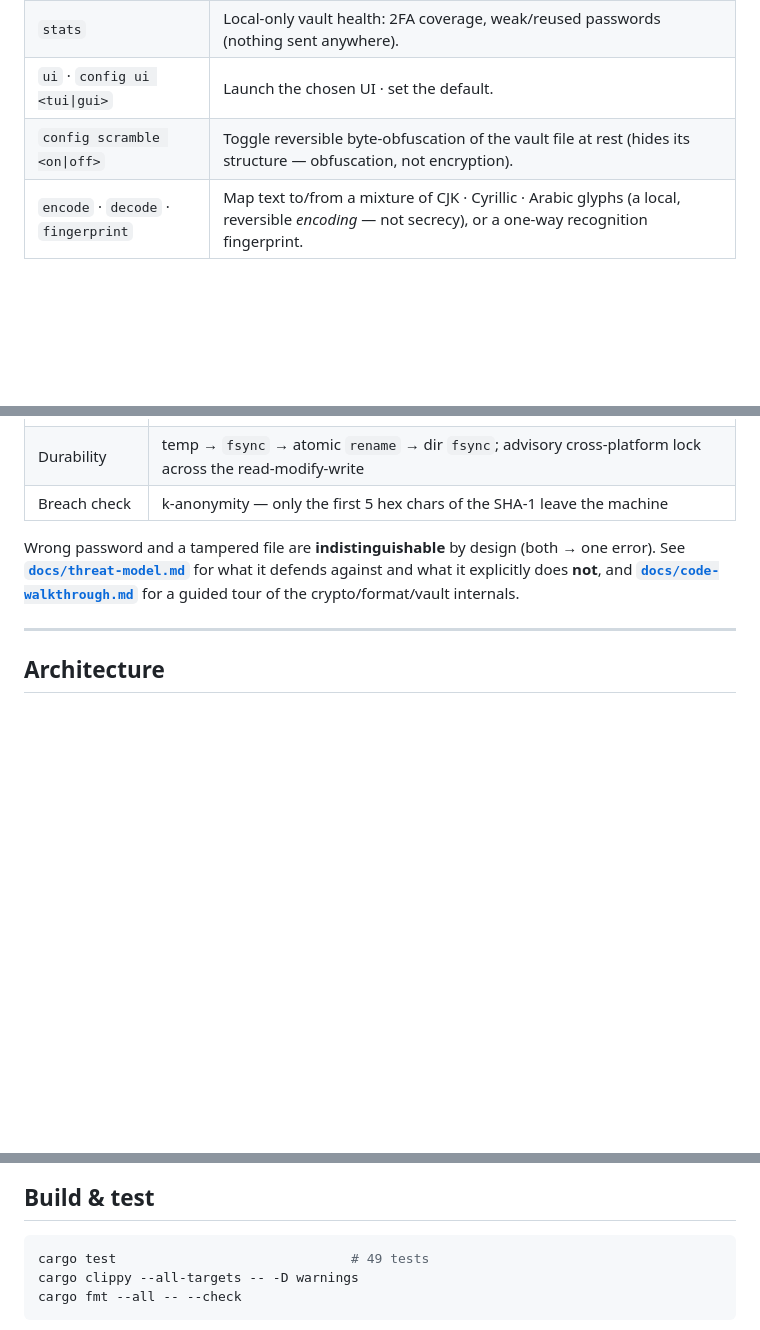
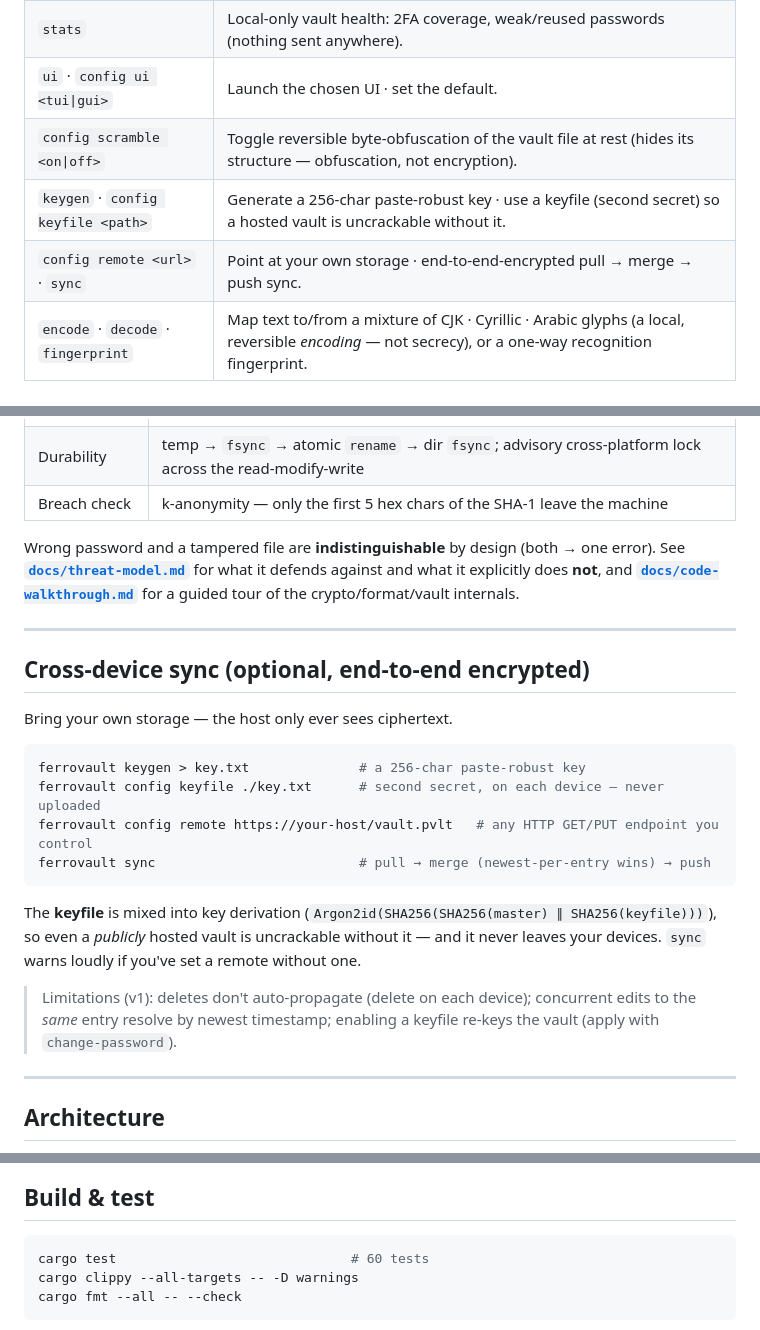
Before and after one commit to Athology0000/ferrovault, a Markdown page: README.md, 3 parts joined by grey strips. Drawn GitHub-style; blank space fills up the shorter version.

Commit message:
docs: document cross-device E2E sync (keyfile + keygen + remote); 60 tests

````diff
--- a/README.md
+++ b/README.md
@@ -76,6 +76,8 @@ The master password is **never a CLI flag** — only hidden interactive prompts,
 | `stats` | Local-only vault health: 2FA coverage, weak/reused passwords (nothing sent anywhere). |
 | `ui` · `config ui <tui\|gui>` | Launch the chosen UI · set the default. |
 | `config scramble <on\|off>` | Toggle reversible byte-obfuscation of the vault file at rest (hides its structure — obfuscation, not encryption). |
+| `keygen` · `config keyfile <path>` | Generate a 256-char paste-robust key · use a keyfile (second secret) so a hosted vault is uncrackable without it. |
+| `config remote <url>` · `sync` | Point at your own storage · end-to-end-encrypted pull → merge → push sync. |
 | `encode` · `decode` · `fingerprint` | Map text to/from a mixture of CJK · Cyrillic · Arabic glyphs (a local, reversible *encoding* — not secrecy), or a one-way recognition fingerprint. |
 
 ---
@@ -93,6 +95,23 @@ The master password is **never a CLI flag** — only hidden interactive prompts,
 | Breach check | k-anonymity — only the first 5 hex chars of the SHA-1 leave the machine |
 
 Wrong password and a tampered file are **indistinguishable** by design (both → one error). See **[`docs/threat-model.md`](docs/threat-model.md)** for what it defends against and what it explicitly does **not**, and **[`docs/code-walkthrough.md`](docs/code-walkthrough.md)** for a guided tour of the crypto/format/vault internals.
+
+---
+
+## Cross-device sync (optional, end-to-end encrypted)
+
+Bring your own storage — the host only ever sees ciphertext.
+
+```sh
+ferrovault keygen > key.txt              # a 256-char paste-robust key
+ferrovault config keyfile ./key.txt      # second secret, on each device — never uploaded
+ferrovault config remote https://your-host/vault.pvlt   # any HTTP GET/PUT endpoint you control
+ferrovault sync                          # pull → merge (newest-per-entry wins) → push
+```
+
+The **keyfile** is mixed into key derivation (`Argon2id(SHA256(SHA256(master) ∥ SHA256(keyfile)))`), so even a *publicly* hosted vault is uncrackable without it — and it never leaves your devices. `sync` warns loudly if you've set a remote without one.
+
+> Limitations (v1): deletes don't auto-propagate (delete on each device); concurrent edits to the *same* entry resolve by newest timestamp; enabling a keyfile re-keys the vault (apply with `change-password`).
 
 ---
 
@@ -158,7 +177,7 @@ flowchart LR
 ## Build & test
 
 ```sh
-cargo test                              # 49 tests
+cargo test                              # 60 tests
 cargo clippy --all-targets -- -D warnings
 cargo fmt --all -- --check
 ```
````
